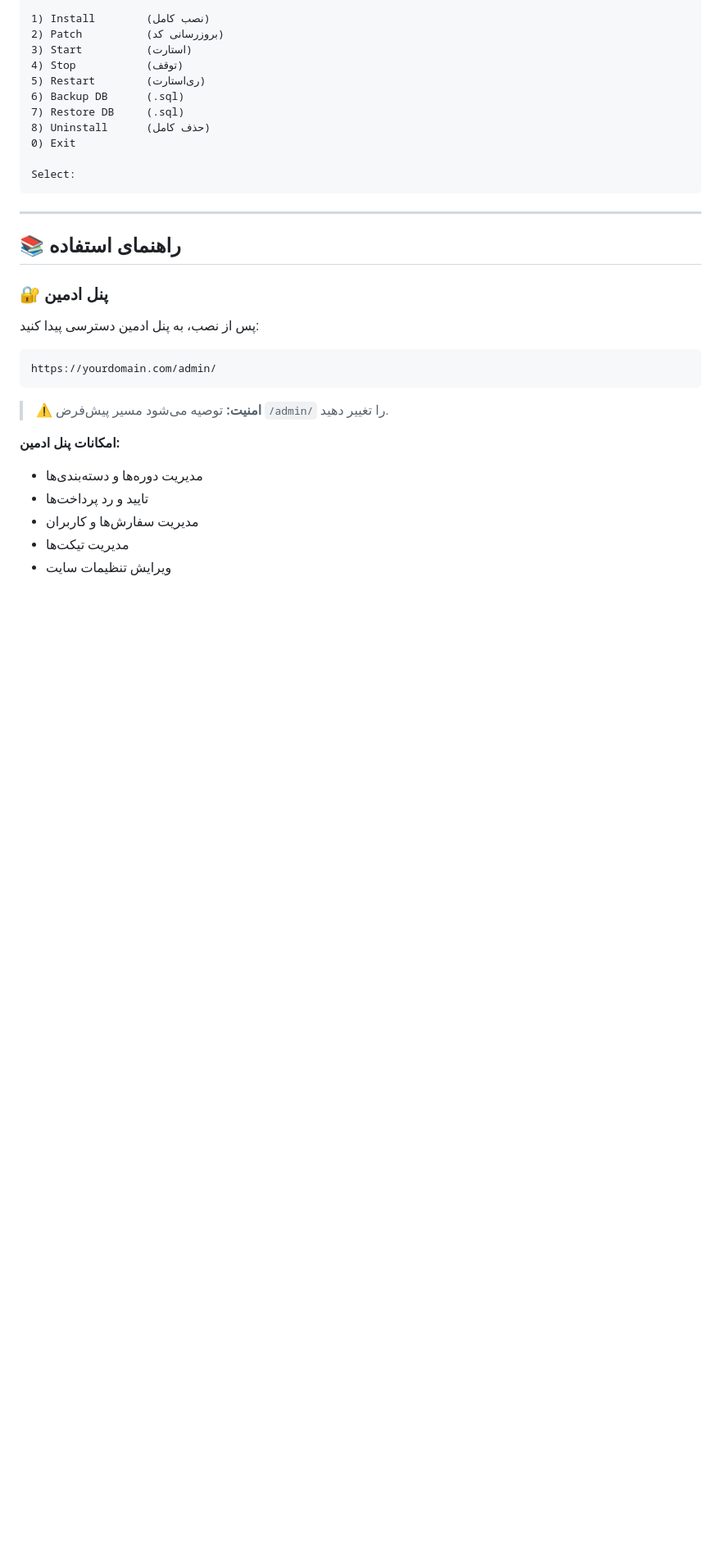
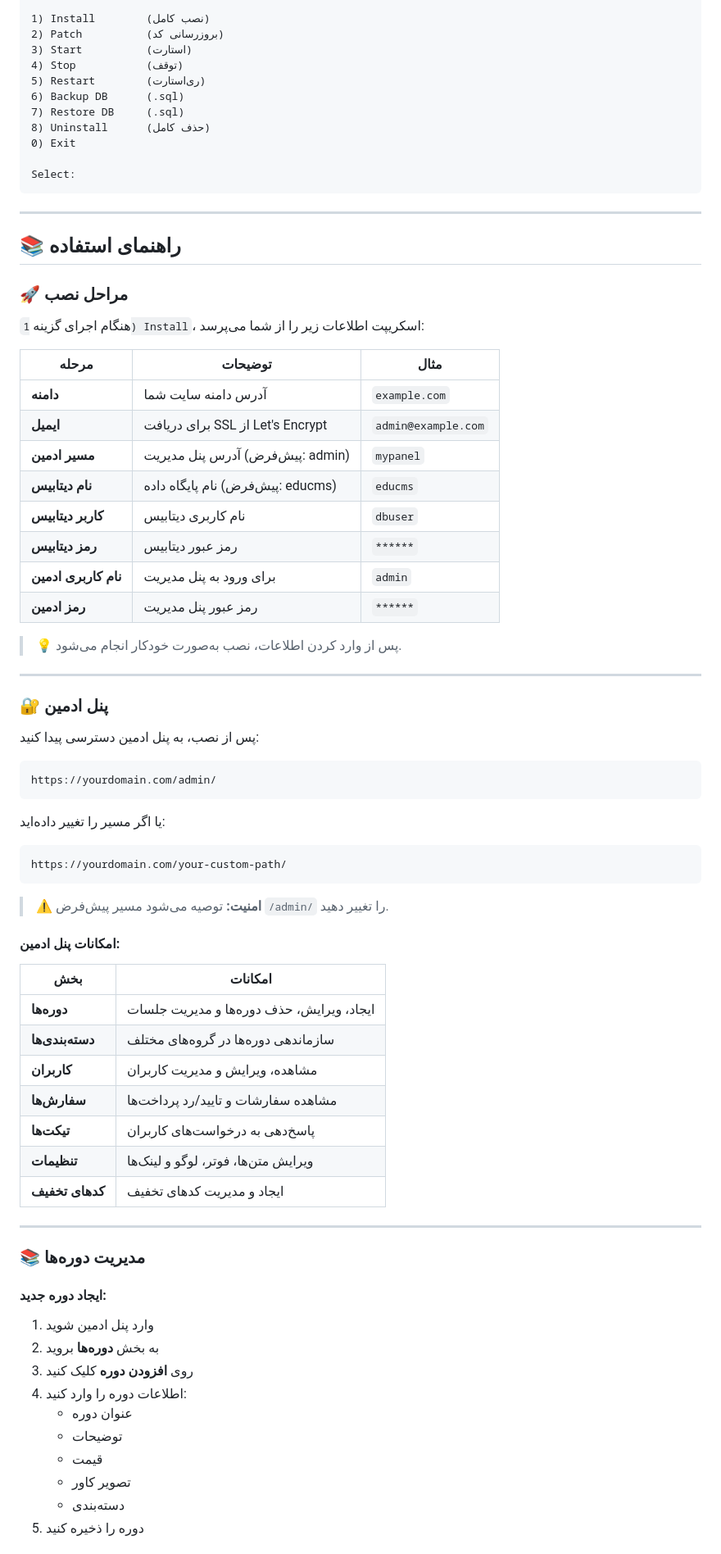
Before and after one commit to admin6501/EduCMS, a Markdown page: README.md, the part around one of its changes. Shown at 82% size. Drawn GitHub-style; blank space fills up the shorter version.

Commit message:
Docs: Add comprehensive usage guide and installation steps

````diff
--- a/README.md
+++ b/README.md
@@ -150,6 +150,25 @@ Select:
 
 ## 📚 راهنمای استفاده
 
+### 🚀 مراحل نصب
+
+هنگام اجرای گزینه `1) Install`، اسکریپت اطلاعات زیر را از شما می‌پرسد:
+
+| مرحله | توضیحات | مثال |
+|-------|---------|------|
+| **دامنه** | آدرس دامنه سایت شما | `example.com` |
+| **ایمیل** | برای دریافت SSL از Let's Encrypt | `admin@example.com` |
+| **مسیر ادمین** | آدرس پنل مدیریت (پیش‌فرض: admin) | `mypanel` |
+| **نام دیتابیس** | نام پایگاه داده (پیش‌فرض: educms) | `educms` |
+| **کاربر دیتابیس** | نام کاربری دیتابیس | `dbuser` |
+| **رمز دیتابیس** | رمز عبور دیتابیس | `******` |
+| **نام کاربری ادمین** | برای ورود به پنل مدیریت | `admin` |
+| **رمز ادمین** | رمز عبور پنل مدیریت | `******` |
+
+> 💡 پس از وارد کردن اطلاعات، نصب به‌صورت خودکار انجام می‌شود.
+
+---
+
 ### 🔐 پنل ادمین
 
 پس از نصب، به پنل ادمین دسترسی پیدا کنید:
@@ -158,11 +177,39 @@ Select:
 https://yourdomain.com/admin/
 ```
 
+یا اگر مسیر را تغییر داده‌اید:
+
+```
+https://yourdomain.com/your-custom-path/
+```
+
 > ⚠️ **امنیت:** توصیه می‌شود مسیر پیش‌فرض `/admin/` را تغییر دهید.
 
-**امکانات پنل ادمین:**
-- مدیریت دوره‌ها و دسته‌بندی‌ها
-- تایید و رد پرداخت‌ها
-- مدیریت سفارش‌ها و کاربران
-- مدیریت تیکت‌ها
-- ویرایش تنظیمات سایت
+#### امکانات پنل ادمین:
+
+| بخش | امکانات |
+|-----|---------|
+| **دوره‌ها** | ایجاد، ویرایش، حذف دوره‌ها و مدیریت جلسات |
+| **دسته‌بندی‌ها** | سازماندهی دوره‌ها در گروه‌های مختلف |
+| **کاربران** | مشاهده، ویرایش و مدیریت کاربران |
+| **سفارش‌ها** | مشاهده سفارشات و تایید/رد پرداخت‌ها |
+| **تیکت‌ها** | پاسخ‌دهی به درخواست‌های کاربران |
+| **تنظیمات** | ویرایش متن‌ها، فوتر، لوگو و لینک‌ها |
+| **کدهای تخفیف** | ایجاد و مدیریت کدهای تخفیف |
+
+---
+
+### 📚 مدیریت دوره‌ها
+
+#### ایجاد دوره جدید:
+1. وارد پنل ادمین شوید
+2. به بخش **دوره‌ها** بروید
+3. روی **افزودن دوره** کلیک کنید
+4. اطلاعات دوره را وارد کنید:
+   - عنوان دوره
+   - توضیحات
+   - قیمت
+   - تصویر کاور
+   - دسته‌بندی
+5. دوره را ذخیره کنید
+
````
Also changed, not shown: other parts of README.md (+111 -3 lines).
